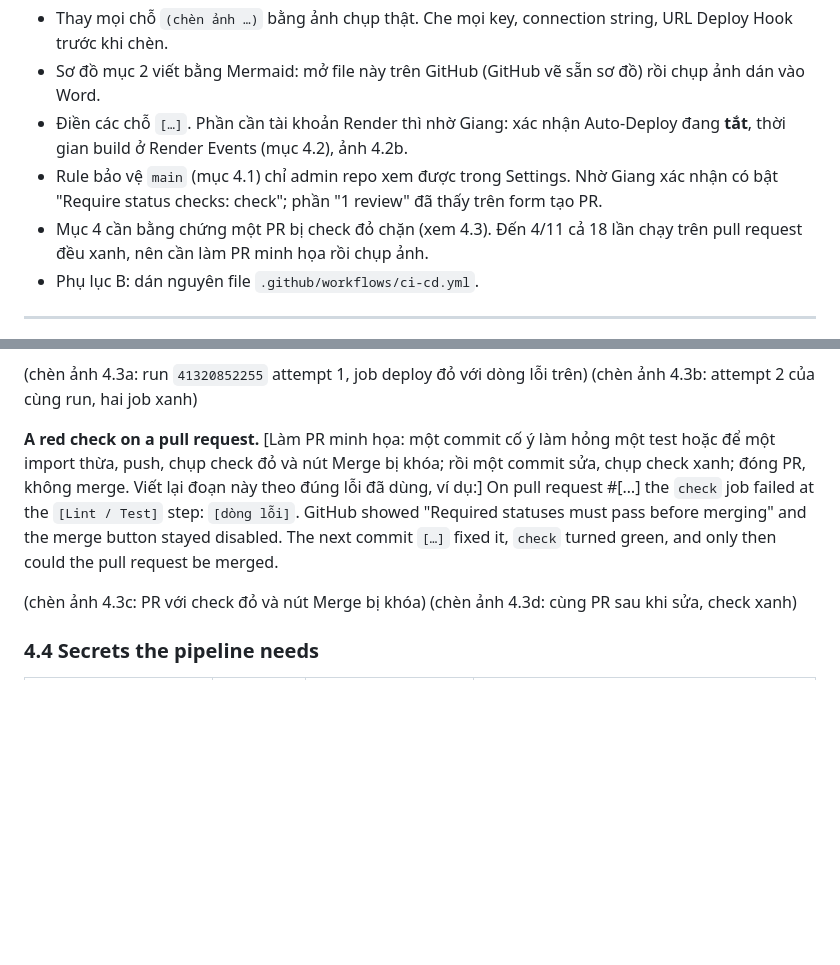
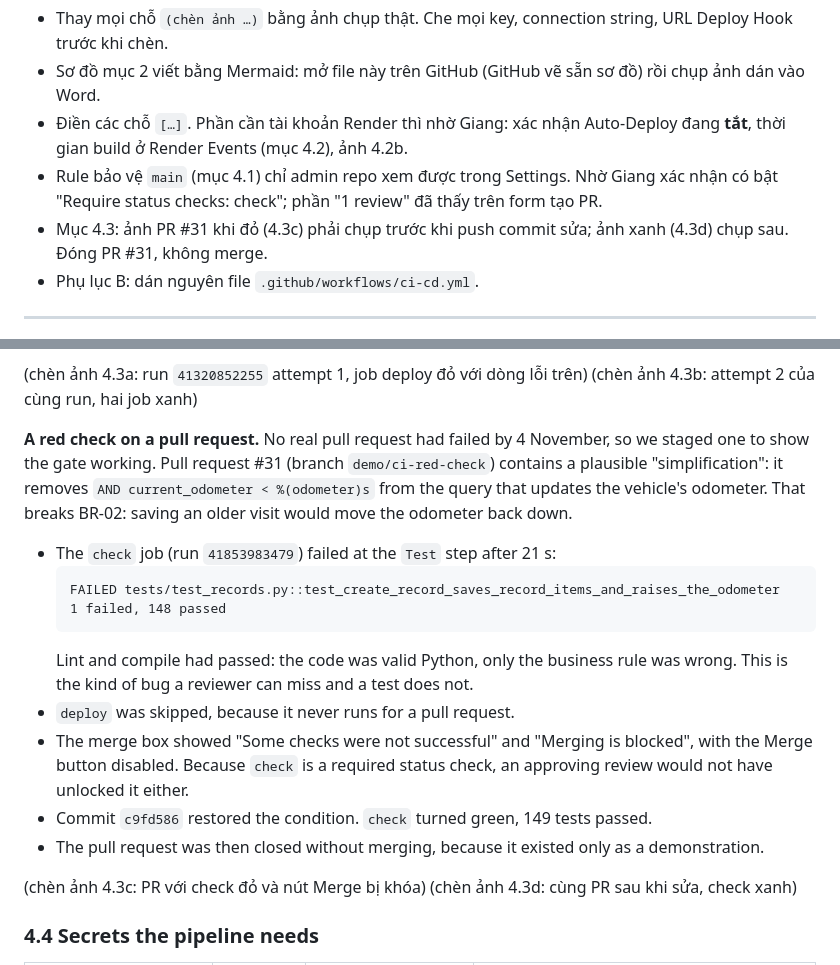
Before and after one commit to Zang-1/Vehicle-Maintenance-Log, a Markdown page: docs/report/lam.md, 2 parts joined by grey strips. GitHub-like rendering; blank space fills up the shorter version.

Commit message:
Add the demo pull request to report section 4.3

````diff
--- a/docs/report/lam.md
+++ b/docs/report/lam.md
@@ -7,7 +7,7 @@ Bản nháp để dán vào `72ITDS30103_SDPs_Final_Report_Template.docx`. Viế
 - Sơ đồ mục 2 viết bằng Mermaid: mở file này trên GitHub (GitHub vẽ sẵn sơ đồ) rồi chụp ảnh dán vào Word.
 - Điền các chỗ `[…]`. Phần cần tài khoản Render thì nhờ Giang: xác nhận Auto-Deploy đang **tắt**, thời gian build ở Render Events (mục 4.2), ảnh 4.2b.
 - Rule bảo vệ `main` (mục 4.1) chỉ admin repo xem được trong Settings. Nhờ Giang xác nhận có bật "Require status checks: check"; phần "1 review" đã thấy trên form tạo PR.
-- Mục 4 cần bằng chứng một PR bị check đỏ chặn (xem 4.3). Đến 4/11 cả 18 lần chạy trên pull request đều xanh, nên cần làm PR minh họa rồi chụp ảnh.
+- Mục 4.3: ảnh PR #31 khi đỏ (4.3c) phải chụp trước khi push commit sửa; ảnh xanh (4.3d) chụp sau. Đóng PR #31, không merge.
 - Phụ lục B: dán nguyên file `.github/workflows/ci-cd.yml`.
 
 ---
@@ -202,7 +202,18 @@ The secret had not been created yet. The job stopped with a clear message instea
 (chèn ảnh 4.3a: run `41320852255` attempt 1, job deploy đỏ với dòng lỗi trên)
 (chèn ảnh 4.3b: attempt 2 của cùng run, hai job xanh)
 
-**A red check on a pull request.** [Làm PR minh họa: một commit cố ý làm hỏng một test hoặc để một import thừa, push, chụp check đỏ và nút Merge bị khóa; rồi một commit sửa, chụp check xanh; đóng PR, không merge. Viết lại đoạn này theo đúng lỗi đã dùng, ví dụ:] On pull request #[…] the `check` job failed at the `[Lint / Test]` step: `[dòng lỗi]`. GitHub showed "Required statuses must pass before merging" and the merge button stayed disabled. The next commit `[…]` fixed it, `check` turned green, and only then could the pull request be merged.
+**A red check on a pull request.** No real pull request had failed by 4 November, so we staged one to show the gate working. Pull request #31 (branch `demo/ci-red-check`) contains a plausible "simplification": it removes `AND current_odometer < %(odometer)s` from the query that updates the vehicle's odometer. That breaks BR-02: saving an older visit would move the odometer back down.
+
+- The `check` job (run `41853983479`) failed at the `Test` step after 21 s:
+  ```
+  FAILED tests/test_records.py::test_create_record_saves_record_items_and_raises_the_odometer
+  1 failed, 148 passed
+  ```
+  Lint and compile had passed: the code was valid Python, only the business rule was wrong. This is the kind of bug a reviewer can miss and a test does not.
+- `deploy` was skipped, because it never runs for a pull request.
+- The merge box showed "Some checks were not successful" and "Merging is blocked", with the Merge button disabled. Because `check` is a required status check, an approving review would not have unlocked it either.
+- Commit `c9fd586` restored the condition. `check` turned green, 149 tests passed.
+- The pull request was then closed without merging, because it existed only as a demonstration.
 
 (chèn ảnh 4.3c: PR với check đỏ và nút Merge bị khóa)
 (chèn ảnh 4.3d: cùng PR sau khi sửa, check xanh)
````
